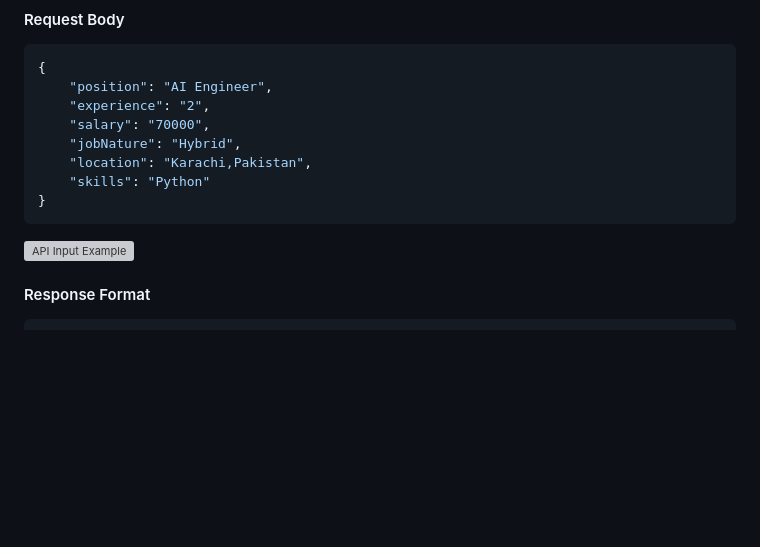
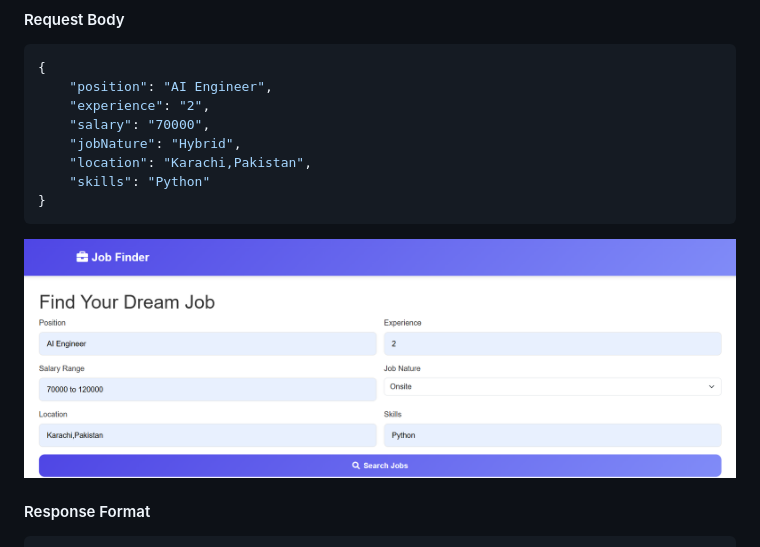
Before and after one commit to abbasghori29/GoAccelovateProject, a Markdown page: README.md, the part around the change. Drawn GitHub-style; blank space fills up the shorter version; grey boxes are pictures that could not be loaded.

````diff
--- a/README.md
+++ b/README.md
@@ -45,7 +45,7 @@ This endpoint handles job search requests and returns matched jobs from multiple
 }
 ```
 
-![API Input Example](Screenshots/API%20INput.PNG)
+![API Input Example](Screenshots/input.PNG)
 
 #### Response Format
 ```json
````
